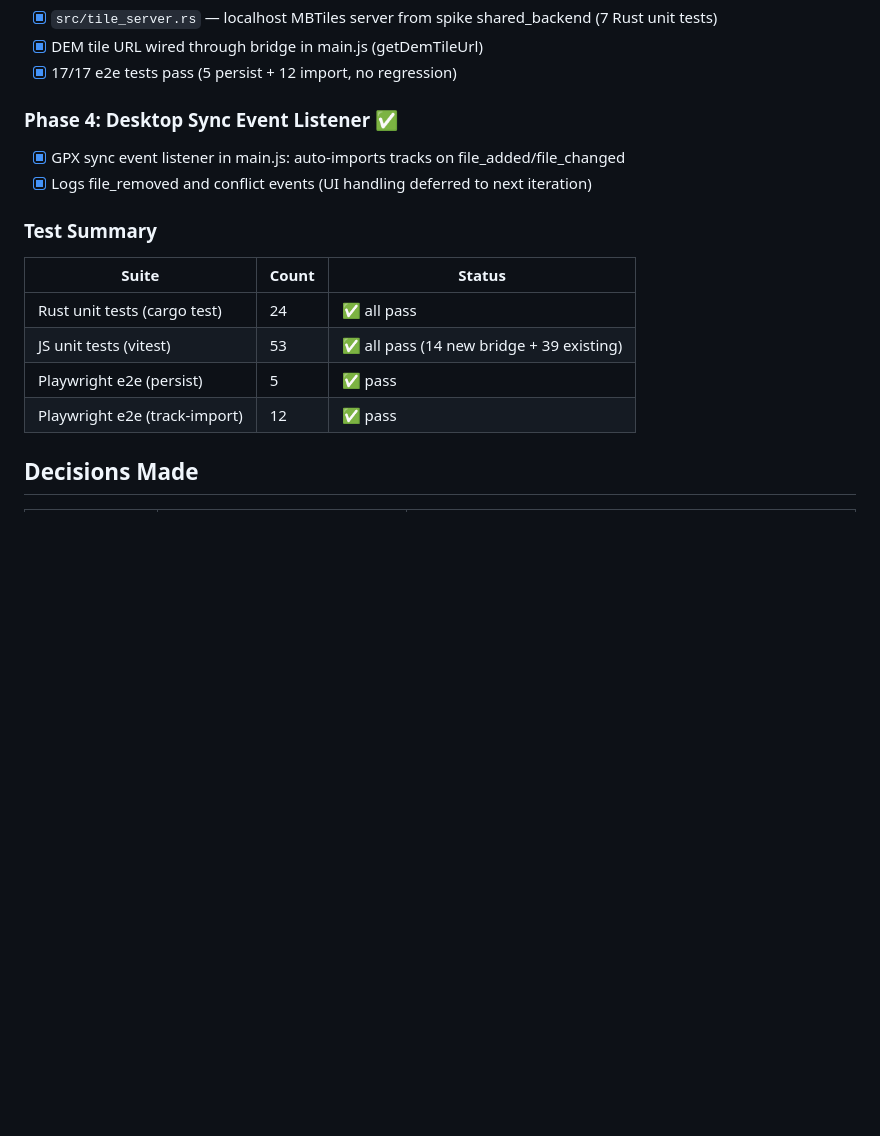
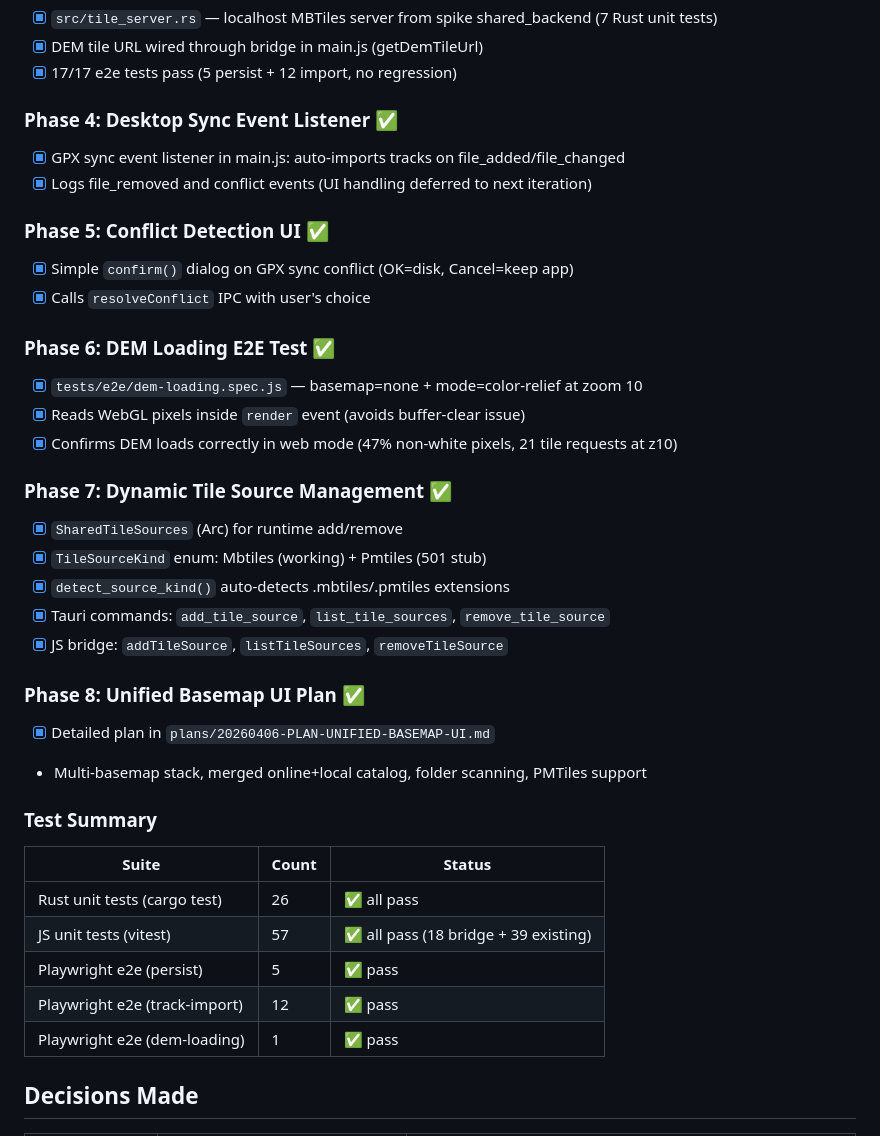
Before and after one commit to eslopemap/eslopemap.github.io, a Markdown page: reports/20260406-DESKTOP-MODE-REPORT.md, the part around one of its changes. GitHub-like rendering; blank space fills up the shorter version.

```diff
--- a/reports/20260406-DESKTOP-MODE-REPORT.md
+++ b/reports/20260406-DESKTOP-MODE-REPORT.md
@@ -39,14 +39,39 @@ Refactoring the Slope web app into a dual web+desktop codebase using Tauri v2, b
 - [x] GPX sync event listener in main.js: auto-imports tracks on file_added/file_changed
 - [x] Logs file_removed and conflict events (UI handling deferred to next iteration)
 
+### Phase 5: Conflict Detection UI ✅
+
+- [x] Simple `confirm()` dialog on GPX sync conflict (OK=disk, Cancel=keep app)
+- [x] Calls `resolveConflict` IPC with user's choice
+
+### Phase 6: DEM Loading E2E Test ✅
+
+- [x] `tests/e2e/dem-loading.spec.js` — basemap=none + mode=color-relief at zoom 10
+- [x] Reads WebGL pixels inside `render` event (avoids buffer-clear issue)
+- [x] Confirms DEM loads correctly in web mode (47% non-white pixels, 21 tile requests at z10)
+
+### Phase 7: Dynamic Tile Source Management ✅
+
+- [x] `SharedTileSources` (Arc<Mutex>) for runtime add/remove
+- [x] `TileSourceKind` enum: Mbtiles (working) + Pmtiles (501 stub)
+- [x] `detect_source_kind()` auto-detects .mbtiles/.pmtiles extensions
+- [x] Tauri commands: `add_tile_source`, `list_tile_sources`, `remove_tile_source`
+- [x] JS bridge: `addTileSource`, `listTileSources`, `removeTileSource`
+
+### Phase 8: Unified Basemap UI Plan ✅
+
+- [x] Detailed plan in `plans/20260406-PLAN-UNIFIED-BASEMAP-UI.md`
+- Multi-basemap stack, merged online+local catalog, folder scanning, PMTiles support
+
 ### Test Summary
 
 | Suite | Count | Status |
 |---|---|---|
-| Rust unit tests (cargo test) | 24 | ✅ all pass |
-| JS unit tests (vitest) | 53 | ✅ all pass (14 new bridge + 39 existing) |
+| Rust unit tests (cargo test) | 26 | ✅ all pass |
+| JS unit tests (vitest) | 57 | ✅ all pass (18 bridge + 39 existing) |
 | Playwright e2e (persist) | 5 | ✅ pass |
 | Playwright e2e (track-import) | 12 | ✅ pass |
+| Playwright e2e (dem-loading) | 1 | ✅ pass |
 
 ## Decisions Made
 
```
Also changed, not shown: other parts of reports/20260406-DESKTOP-MODE-REPORT.md (+13 -7 lines), plans/20260406-PLAN-UNIFIED-BASEMAP-UI.md (added, +193 -0 lines).
